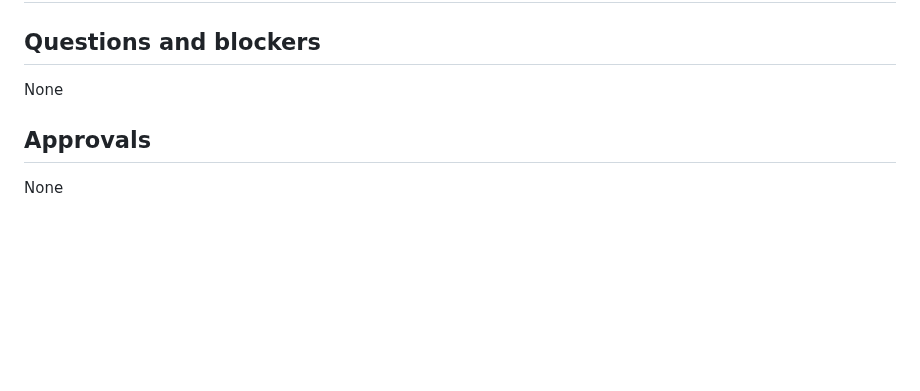
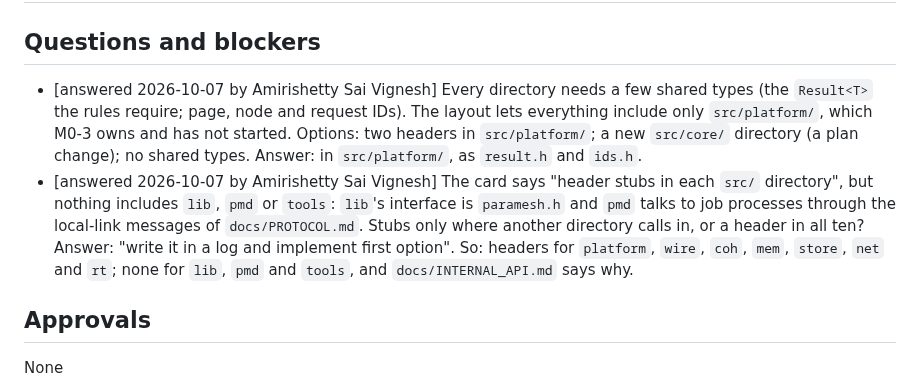
Before and after one commit to Group21-Computer-Networks/Paramesh, a Markdown page: docs/logs/M0-7.md, the part around the change. Drawn GitHub-style; blank space fills up the shorter version.

Commit message:
M0-7: log two answered questions on where the interfaces go
Co-Authored-By: Claude Opus 5.5 <noreply@anthropic.com>

```diff
--- a/docs/logs/M0-7.md
+++ b/docs/logs/M0-7.md
@@ -74,7 +74,17 @@ Each item starts with [open] or [answered YYYY-MM-DD by <who>], followed by the
 once answered, the answer. M0 drafting tasks may also use [for gate] for a Still-open point
 drafted for the person to decide at the M0 gate. Write "None" if there are none.
 -->
-None
+- [answered 2026-10-07 by Amirishetty Sai Vignesh] Every directory needs a few shared types
+  (the `Result<T>` the rules require; page, node and request IDs). The layout lets everything
+  include only `src/platform/`, which M0-3 owns and has not started. Options: two headers in
+  `src/platform/`; a new `src/core/` directory (a plan change); no shared types. Answer: in
+  `src/platform/`, as `result.h` and `ids.h`.
+- [answered 2026-10-07 by Amirishetty Sai Vignesh] The card says "header stubs in each `src/`
+  directory", but nothing includes `lib`, `pmd` or `tools`: `lib`'s interface is `paramesh.h`
+  and `pmd` talks to job processes through the local-link messages of `docs/PROTOCOL.md`.
+  Stubs only where another directory calls in, or a header in all ten? Answer: "write it in a
+  log and implement first option". So: headers for `platform`, `wire`, `coh`, `mem`, `store`,
+  `net` and `rt`; none for `lib`, `pmd` and `tools`, and `docs/INTERNAL_API.md` says why.
 
 ## Approvals
 
```
